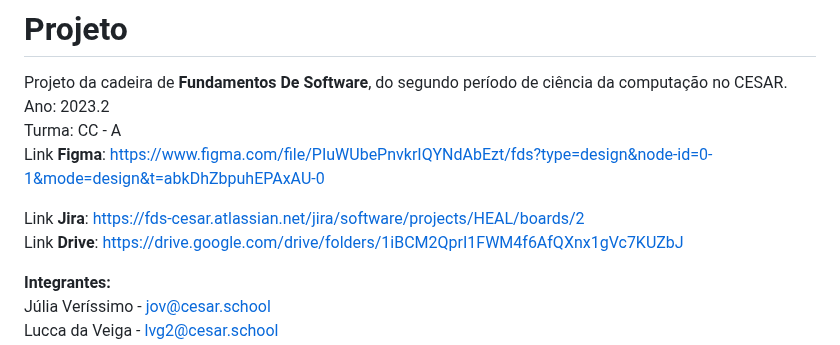
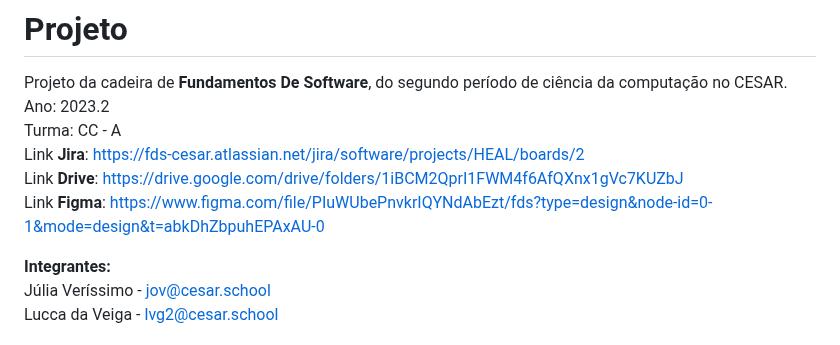
Before and after one commit to Luiiizks/Projeto-Healthy, a Markdown page: README.md, the part around the change. GitHub-like rendering.

```diff
--- a/README.md
+++ b/README.md
@@ -12,10 +12,9 @@ O site “Healthy” é uma plataforma projetada para fornecer ao usuário uma e
 Projeto da cadeira de **Fundamentos De Software**, do segundo período de ciência da computação no CESAR. <br/>
 Ano: 2023.2 <br/>
 Turma: CC - A <br/>
-Link **Figma**: https://www.figma.com/file/PIuWUbePnvkrIQYNdAbEzt/fds?type=design&node-id=0-1&mode=design&t=abkDhZbpuhEPAxAU-0
-
 Link **Jira**: https://fds-cesar.atlassian.net/jira/software/projects/HEAL/boards/2 <br/>
 Link **Drive**: https://drive.google.com/drive/folders/1iBCM2QprI1FWM4f6AfQXnx1gVc7KUZbJ <br/>
+Link **Figma**: https://www.figma.com/file/PIuWUbePnvkrIQYNdAbEzt/fds?type=design&node-id=0-1&mode=design&t=abkDhZbpuhEPAxAU-0
 
 **Integrantes:** <br/>
 Júlia Veríssimo - jov@cesar.school <br/>
```
